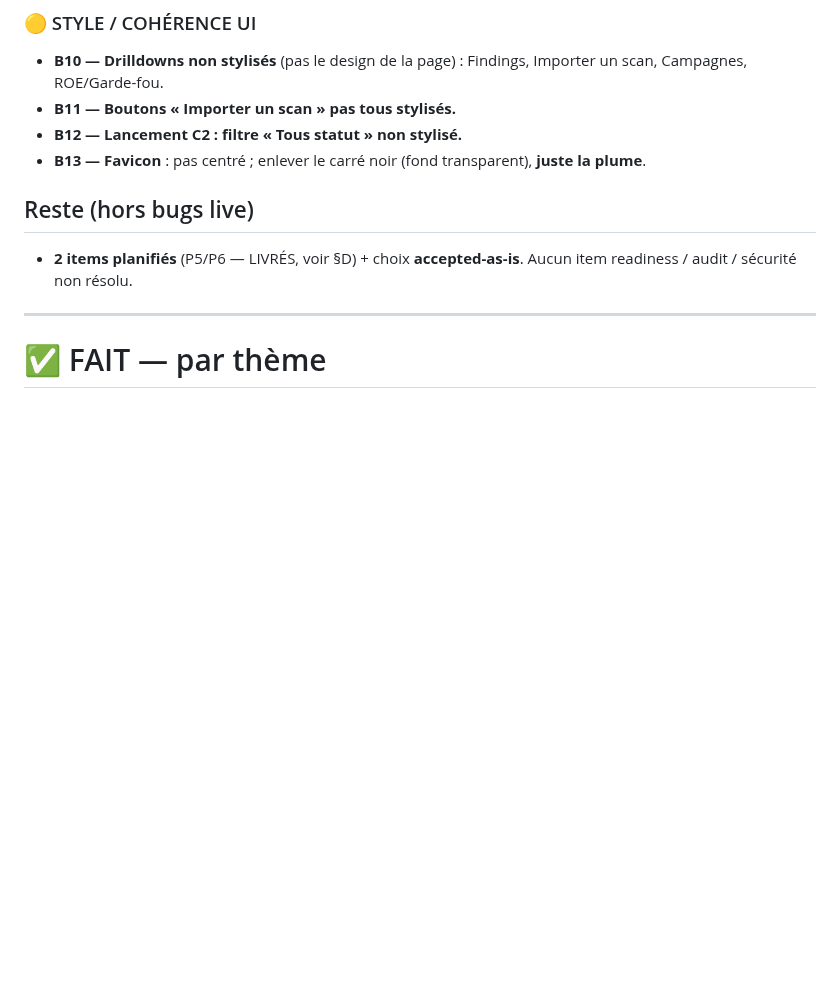
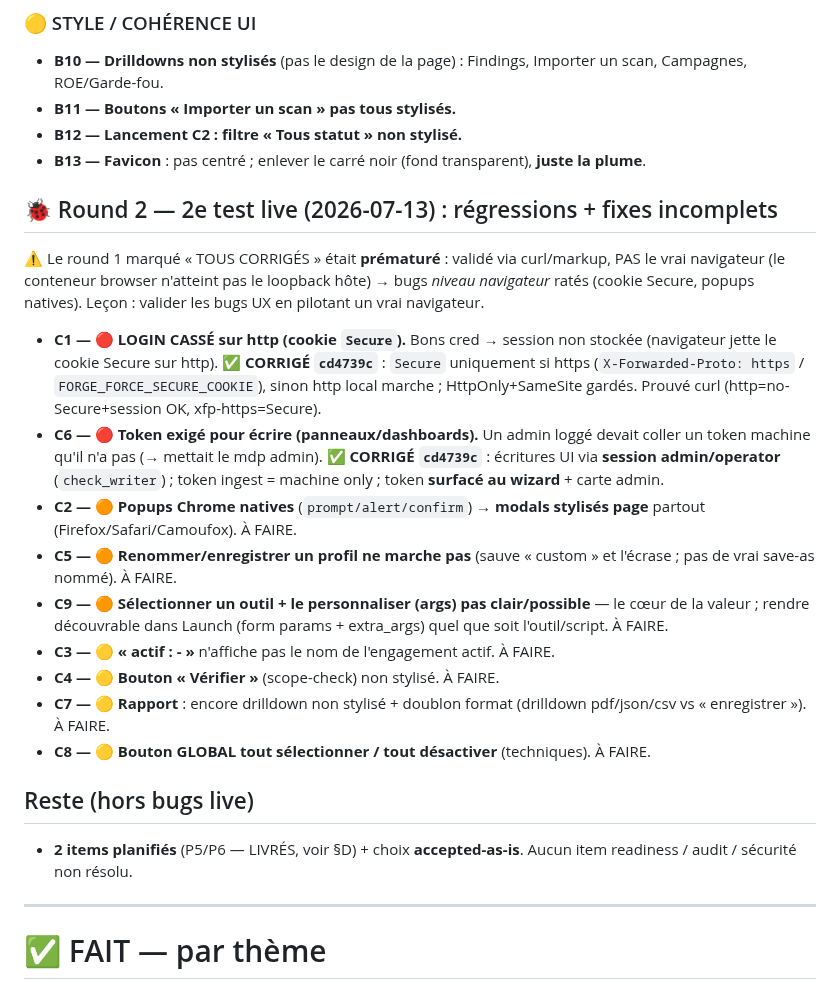
Before and after one commit to guatxlabs/forge, a Markdown page: ROADMAP.md, the part around the change. GitHub-like rendering; blank space fills up the shorter version.

Commit message:
docs: roadmap — round 2 live-test issues (C1-C9); C1 login + C6 token/session fixed (cd4739c), rest tracked
Co-Authored-By: Claude Fable 5 <noreply@anthropic.com>

```diff
--- a/ROADMAP.md
+++ b/ROADMAP.md
@@ -27,6 +27,20 @@ Un test réel de la webUI (wizard → engagement → run C2 → rapport → cons
 - **B11 — Boutons « Importer un scan » pas tous stylisés.**
 - **B12 — Lancement C2 : filtre « Tous statut » non stylisé.**
 - **B13 — Favicon** : pas centré ; enlever le carré noir (fond transparent), **juste la plume**.
+
+## 🐞 Round 2 — 2e test live (2026-07-13) : régressions + fixes incomplets
+
+⚠️ Le round 1 marqué « TOUS CORRIGÉS » était **prématuré** : validé via curl/markup, PAS le vrai navigateur (le conteneur browser n'atteint pas le loopback hôte) → bugs *niveau navigateur* ratés (cookie Secure, popups natives). Leçon : valider les bugs UX en pilotant un vrai navigateur.
+
+- **C1 — 🔴 LOGIN CASSÉ sur http (cookie `Secure`).** Bons cred → session non stockée (navigateur jette le cookie Secure sur http). **✅ CORRIGÉ `cd4739c`** : `Secure` uniquement si https (`X-Forwarded-Proto: https` / `FORGE_FORCE_SECURE_COOKIE`), sinon http local marche ; HttpOnly+SameSite gardés. Prouvé curl (http=no-Secure+session OK, xfp-https=Secure).
+- **C6 — 🔴 Token exigé pour écrire (panneaux/dashboards).** Un admin loggé devait coller un token machine qu'il n'a pas (→ mettait le mdp admin). **✅ CORRIGÉ `cd4739c`** : écritures UI via **session admin/operator** (`check_writer`) ; token ingest = machine only ; token **surfacé au wizard** + carte admin.
+- **C2 — 🟠 Popups Chrome natives** (`prompt/alert/confirm`) → **modals stylisés page** partout (Firefox/Safari/Camoufox). À FAIRE.
+- **C5 — 🟠 Renommer/enregistrer un profil ne marche pas** (sauve « custom » et l'écrase ; pas de vrai save-as nommé). À FAIRE.
+- **C9 — 🟠 Sélectionner un outil + le personnaliser (args) pas clair/possible** — le cœur de la valeur ; rendre découvrable dans Launch (form params + extra_args) quel que soit l'outil/script. À FAIRE.
+- **C3 — 🟡 « actif : - »** n'affiche pas le nom de l'engagement actif. À FAIRE.
+- **C4 — 🟡 Bouton « Vérifier »** (scope-check) non stylisé. À FAIRE.
+- **C7 — 🟡 Rapport** : encore drilldown non stylisé + doublon format (drilldown pdf/json/csv vs « enregistrer »). À FAIRE.
+- **C8 — 🟡 Bouton GLOBAL tout sélectionner / tout désactiver** (techniques). À FAIRE.
 
 ## Reste (hors bugs live)
 - **2 items planifiés** (P5/P6 — LIVRÉS, voir §D) + choix **accepted-as-is**. Aucun item readiness / audit / sécurité non résolu.
```
